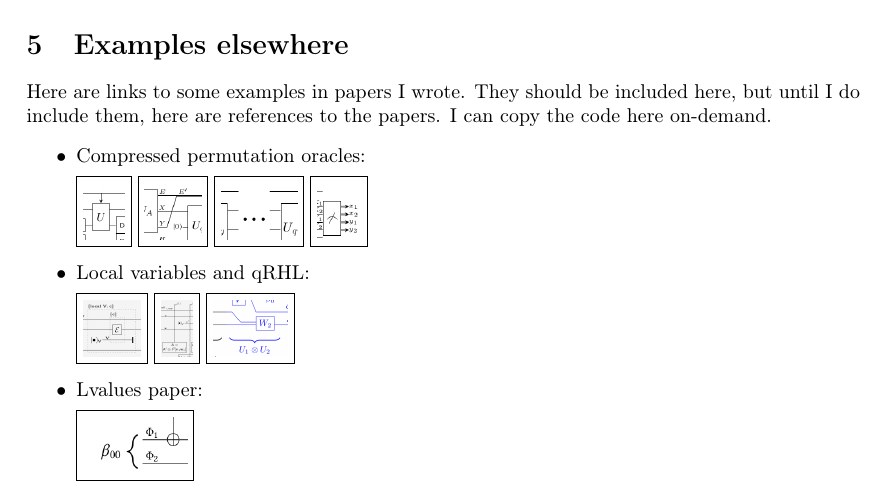
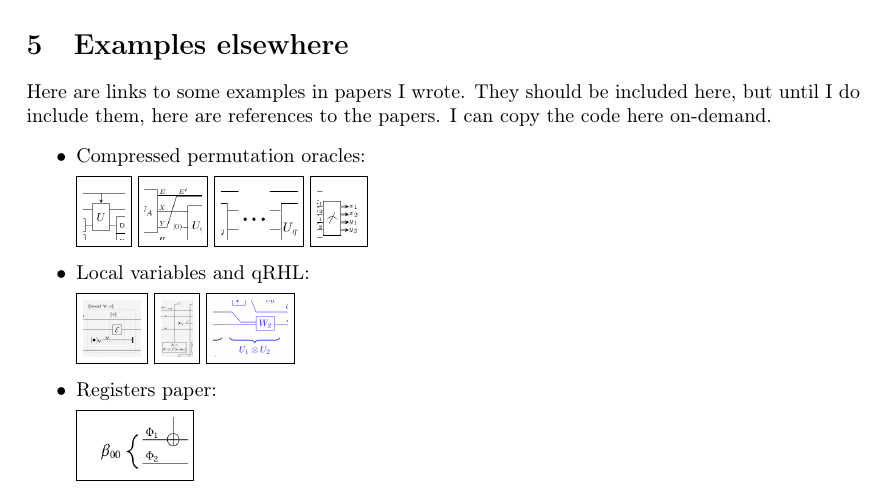
Before and after one commit to dominique-unruh/latex-circuits, a LaTeX document (circuits.tex): part of page 6 of 6, cut so that both start at the same text. Compiled offline with pdfLaTeX.

Commit message:
Changed name of referenced paper

```diff
--- a/circuits.tex
+++ b/circuits.tex
@@ -303,7 +303,7 @@ I can copy the code here on-demand.
 \item Local variables and qRHL:
 
   \exa{ex5} \exa{ex6} \exa{ex7}
-\item Lvalues paper:
+\item Registers paper:
 
   \exa{ex8}
 \end{itemize}
```
